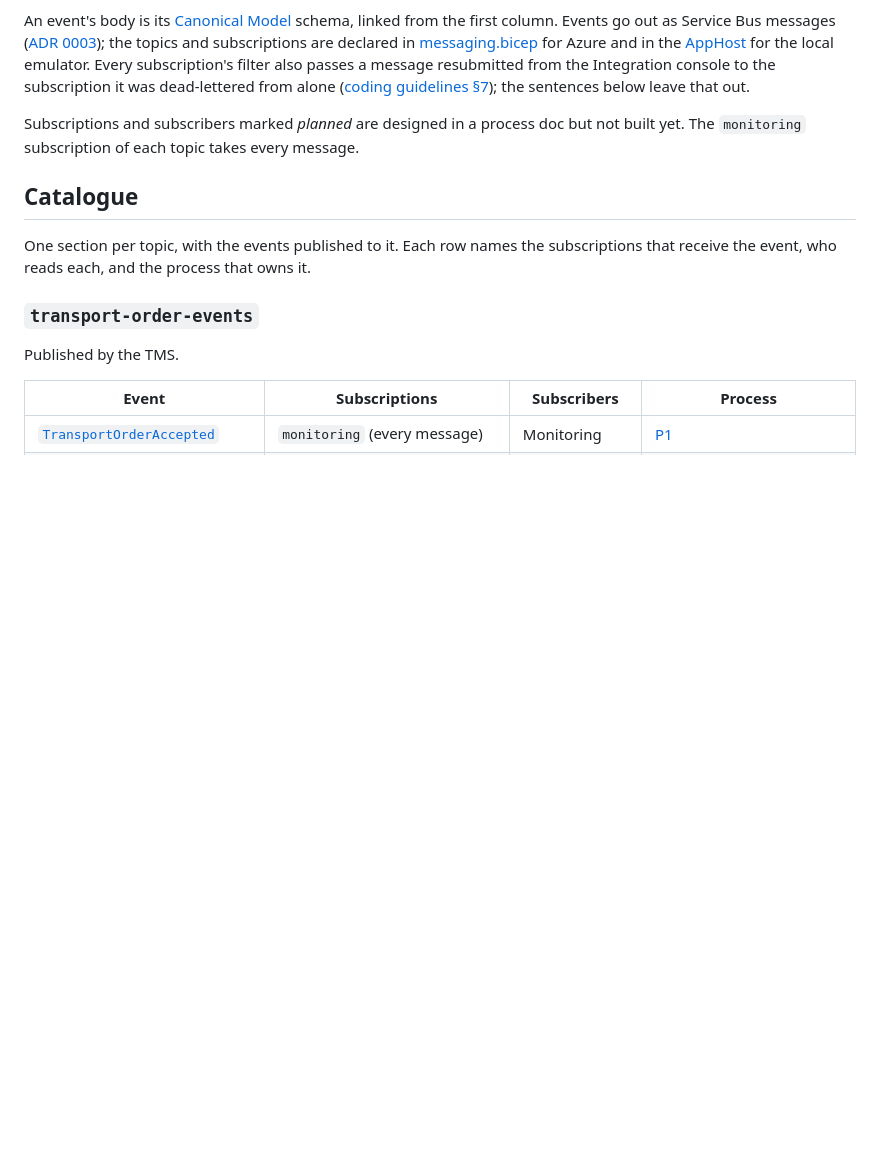
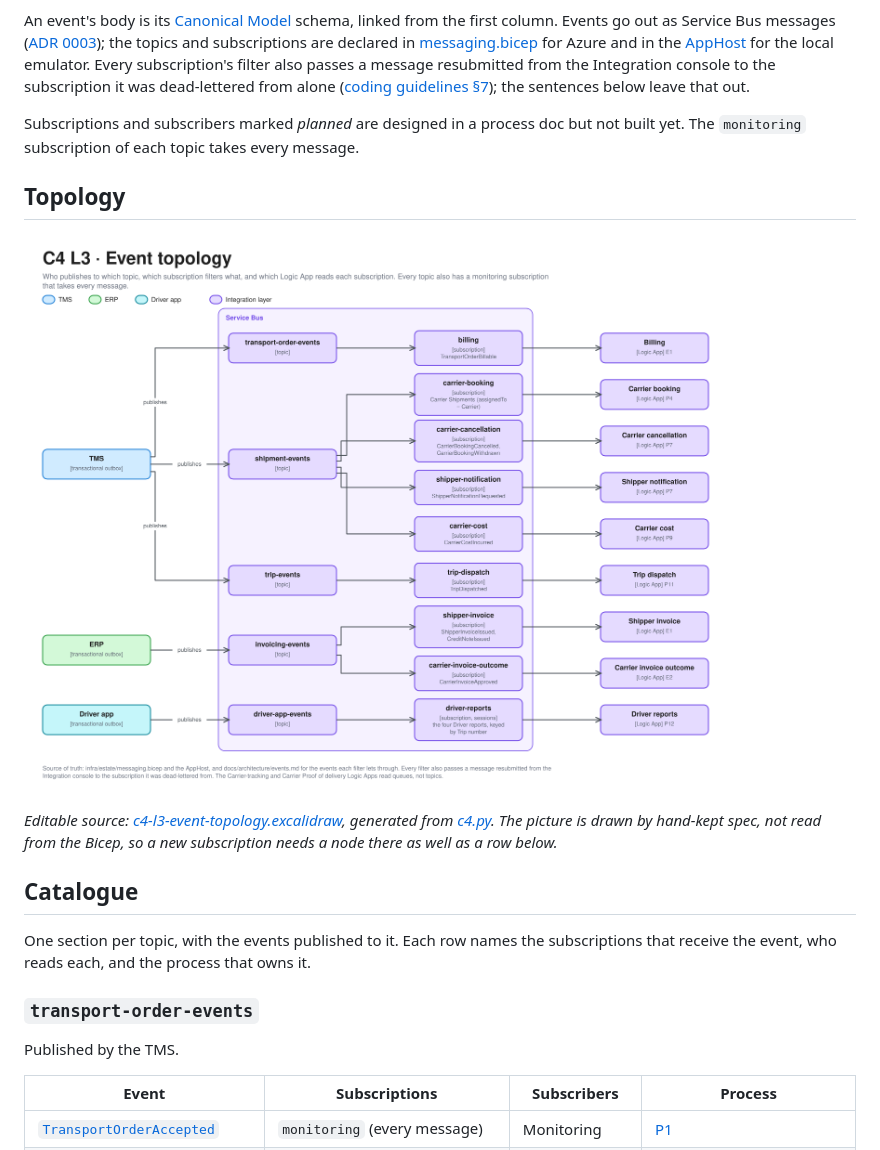
Before and after one commit to congruent-it/norvia-sandbox, a Markdown page: docs/architecture/events.md, the part around the change. GitHub-like rendering; pictures changed too: docs/architecture/diagrams/c4-l3-event-topology.png (added); blank space fills up the shorter version.

```diff
--- a/docs/architecture/events.md
+++ b/docs/architecture/events.md
@@ -5,6 +5,12 @@ The event catalogue. Every event the estate publishes, with the topic it goes to
 An event's body is its [Canonical Model](../../contracts/canonical-model/README.md) schema, linked from the first column. Events go out as Service Bus messages ([ADR 0003](../adr/0003-http-in-events-out.md)); the topics and subscriptions are declared in [messaging.bicep](../../infra/estate/messaging.bicep) for Azure and in the [AppHost](../../src/Norvia.AppHost/AppHost.cs) for the local emulator. Every subscription's filter also passes a message resubmitted from the Integration console to the subscription it was dead-lettered from alone ([coding guidelines §7](../coding-guidelines.md)); the sentences below leave that out.
 
 Subscriptions and subscribers marked *planned* are designed in a process doc but not built yet. The `monitoring` subscription of each topic takes every message.
+
+## Topology
+
+![C4 level 3: the event topology, from publisher to topic, subscription and Logic App](diagrams/c4-l3-event-topology.png)
+
+*Editable source: [c4-l3-event-topology.excalidraw](diagrams/c4-l3-event-topology.excalidraw), generated from [c4.py](diagrams/c4.py). The picture is drawn by hand-kept spec, not read from the Bicep, so a new subscription needs a node there as well as a row below.*
 
 ## Catalogue
 
```
Also changed, not shown: docs/architecture/README.md (+1 -1 lines), 2 other files.
